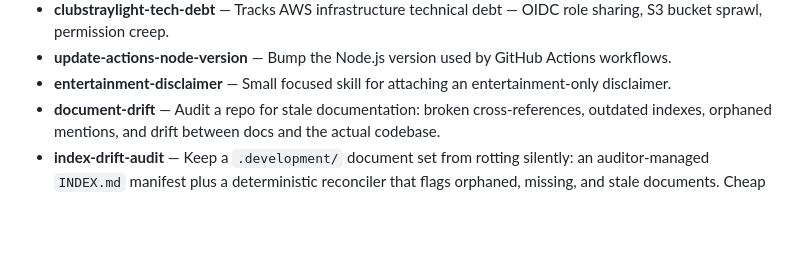
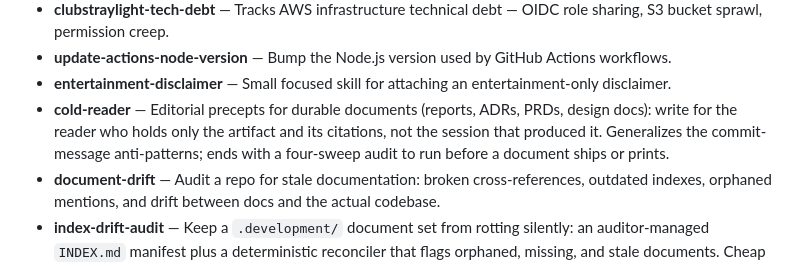
Before and after one commit to doolin/dave-skills, a Markdown page: AGENTS.md, the part around the change. Drawn GitHub-style; blank space fills up the shorter version.

```diff
--- a/AGENTS.md
+++ b/AGENTS.md
@@ -71,6 +71,12 @@ Present a recommendation to the human before starting work.
   GitHub Actions workflows.
 - **entertainment-disclaimer** — Small focused skill for attaching an
   entertainment-only disclaimer.
+- **cold-reader** — Editorial precepts for durable documents
+  (reports, ADRs, PRDs, design docs): write for the reader who
+  holds only the artifact and its citations, not the session that
+  produced it. Generalizes the commit-message anti-patterns; ends
+  with a four-sweep audit to run before a document ships or
+  prints.
 - **document-drift** — Audit a repo for stale documentation: broken
   cross-references, outdated indexes, orphaned mentions, and drift
   between docs and the actual codebase.
```
Also changed, not shown: skills/cold-reader/SKILL.md (added, +170 -0 lines).
